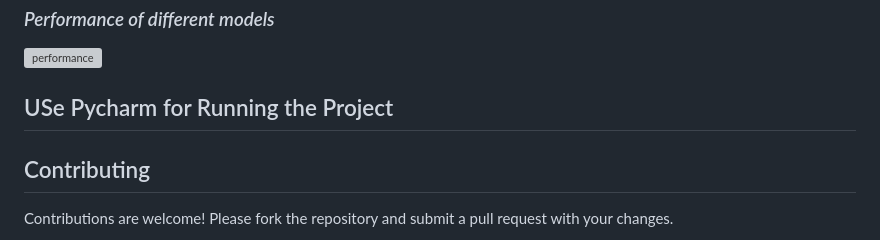
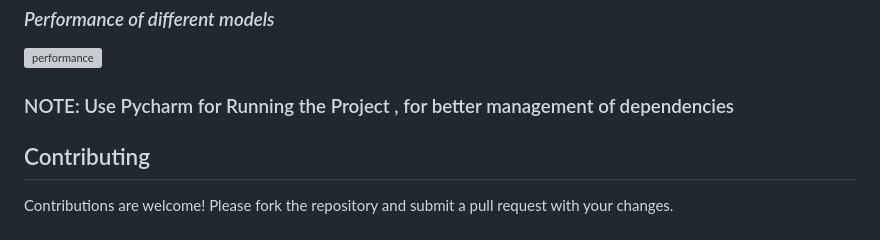
Before and after one commit to Mythri-s/Smart-Crop-Recommendation-System, a Markdown page: README.md, the part around the change. Rendered like a GitHub page; grey boxes are pictures that could not be loaded.

```diff
--- a/README.md
+++ b/README.md
@@ -66,7 +66,7 @@ We have scraped the data fron the official website, which consists details , how
 ![performance](https://github.com/Akhil-peram/Smart-Crop-Recommendation-System/blob/c8ee2759ce7820db2a36e0645088b3b6f7543525/imgs/output.png)
 
 
-## USe Pycharm for Running the Project
+### NOTE: Use Pycharm for Running the Project , for better management of dependencies
 
 ## Contributing
 Contributions are welcome! Please fork the repository and submit a pull request with your changes.
```
